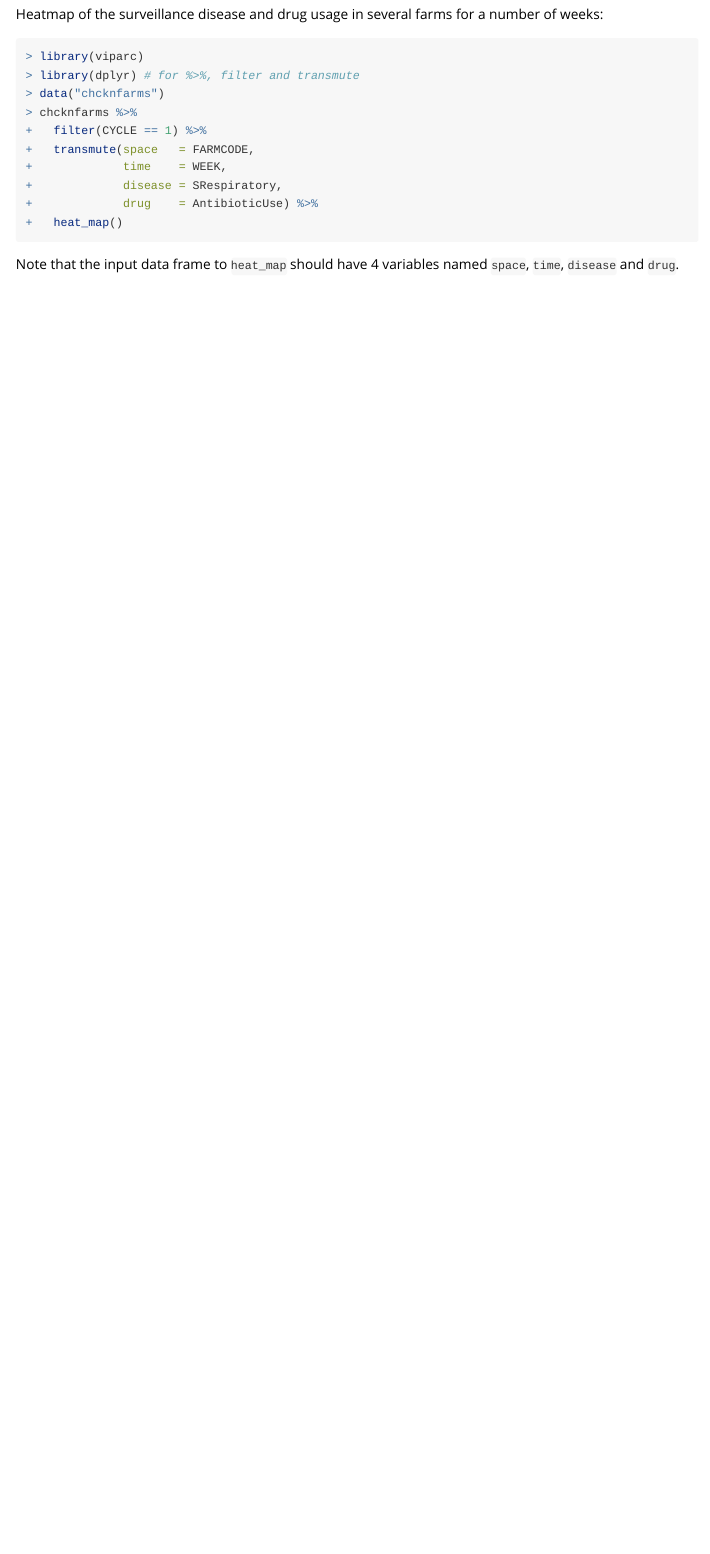
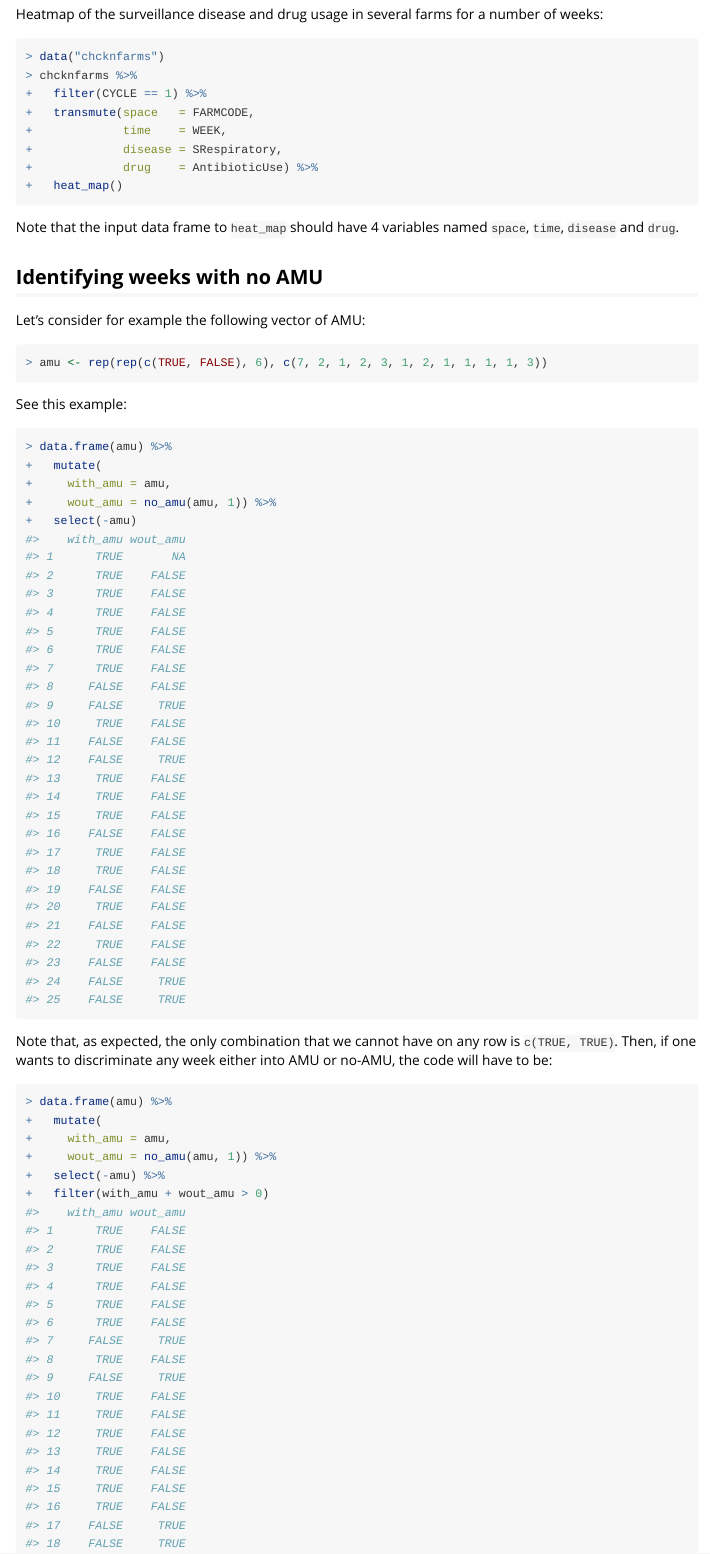
Before and after one commit to choisy/viparc, an R Markdown document (vignettes/viparc.Rmd): the page in a window 1100 px wide, from 150 px down before the commit and from 350 px down after it, so that both start at the same text. Rendered offline with R 4.5, knitr and Pandoc, with nearby package versions.

Commit message:
Adding no_amu to vignette

````diff
--- a/vignettes/viparc.Rmd
+++ b/vignettes/viparc.Rmd
@@ -28,8 +37,6 @@ Heatmap of the surveillance disease and drug usage in several farms for a
 number of weeks:
 
 ```{r message = FALSE, eval = FALSE}
-library(viparc)
-library(dplyr) # for %>%, filter and transmute
 data("chcknfarms")
 chcknfarms %>%
   filter(CYCLE == 1) %>%
@@ -42,3 +49,35 @@ chcknfarms %>%
 
 Note that the input data frame to `heat_map` should have 4 variables named
 `space`, `time`, `disease` and `drug`.
+
+
+## Identifying weeks with no AMU
+
+Let's consider for example the following vector of AMU:
+
+```{r}
+amu <- rep(rep(c(TRUE, FALSE), 6), c(7, 2, 1, 2, 3, 1, 2, 1, 1, 1, 1, 3))
+```
+
+See this example:
+
+```{r}
+data.frame(amu) %>%
+  mutate(
+    with_amu = amu,
+    wout_amu = no_amu(amu, 1)) %>%
+  select(-amu)
+```
+
+Note that, as expected, the only combination that we cannot have on any row is
+`c(TRUE, TRUE)`. Then, if one wants to discriminate any week either into AMU or
+no-AMU, the code will have to be:
+
+```{r}
+data.frame(amu) %>%
+  mutate(
+    with_amu = amu,
+    wout_amu = no_amu(amu, 1)) %>%
+  select(-amu) %>%
+  filter(with_amu + wout_amu > 0)
+```
````
Also changed, not shown: vignettes/viparc.Rmd (9 more changed lines).
